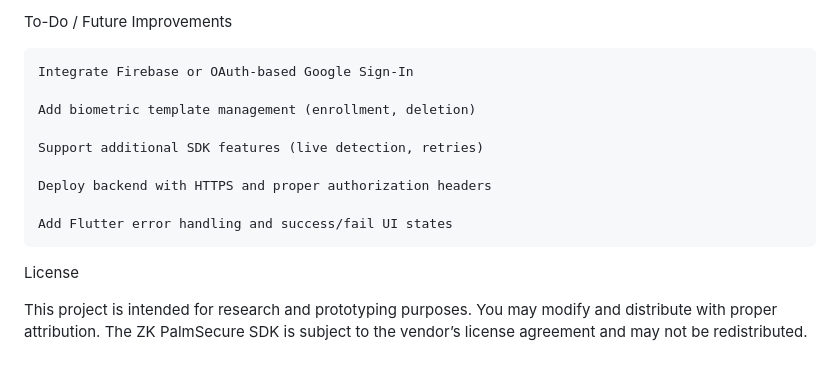
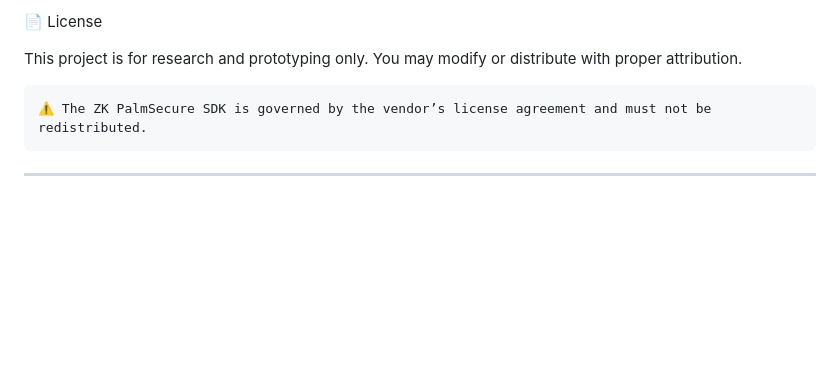
Before and after one commit to NeoGonsalves/palm-vein-auth-app, a Markdown page: README.md, the part around one of its changes. GitHub-like rendering; blank space fills up the shorter version.

```diff
--- a/README.md
+++ b/README.md
@@ -169,16 +198,9 @@ Notes
 
-To-Do / Future Improvements
+📄 License
 
-    Integrate Firebase or OAuth-based Google Sign-In
+This project is for research and prototyping only. You may modify or distribute with proper attribution.
 
-    Add biometric template management (enrollment, deletion)
+    ⚠️ The ZK PalmSecure SDK is governed by the vendor’s license agreement and must not be redistributed.
 
-    Support additional SDK features (live detection, retries)
 
-    Deploy backend with HTTPS and proper authorization headers
-
-    Add Flutter error handling and success/fail UI states
-
-License
-
-This project is intended for research and prototyping purposes. You may modify and distribute with proper attribution. The ZK PalmSecure SDK is subject to the vendor’s license agreement and may not be redistributed.
+---
```
Also changed, not shown: other parts of README.md (+56 -27 lines).
